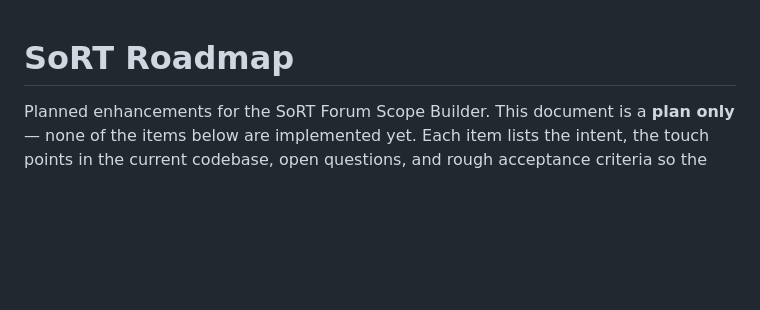
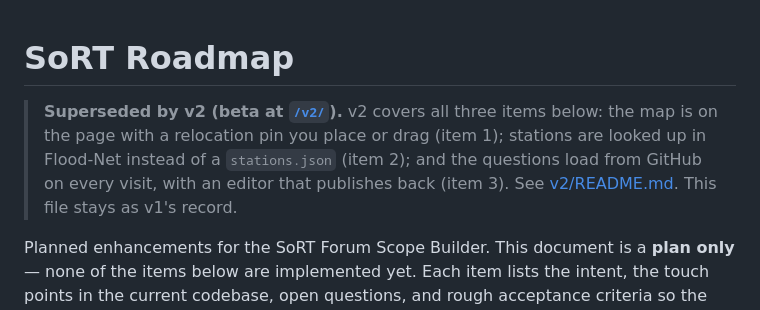
Before and after one commit to cdomotor-g/SoRT, a Markdown page: ROADMAP.md, the part around the change. GitHub-like rendering; blank space fills up the shorter version.

Commit message:
ROADMAP: note that v2 covers its three items
Co-Authored-By: Claude Opus 5.5 <noreply@anthropic.com>
Claude-Session: https://claude.ai/code/session_016UDMZKoiZXjtD4c6LGFrL5

```diff
--- a/ROADMAP.md
+++ b/ROADMAP.md
@@ -1,4 +1,11 @@
 # SoRT Roadmap
+
+> **Superseded by v2 (beta at [`/v2/`](https://cdomotor-g.github.io/SoRT/v2/)).**
+> v2 covers all three items below: the map is on the page with a relocation pin
+> you place or drag (item 1); stations are looked up in Flood-Net instead of a
+> `stations.json` (item 2); and the questions load from GitHub on every visit,
+> with an editor that publishes back (item 3). See [v2/README.md](v2/README.md).
+> This file stays as v1's record.
 
 Planned enhancements for the SoRT Forum Scope Builder. This document is a
 **plan only** — none of the items below are implemented yet. Each item lists the
```
